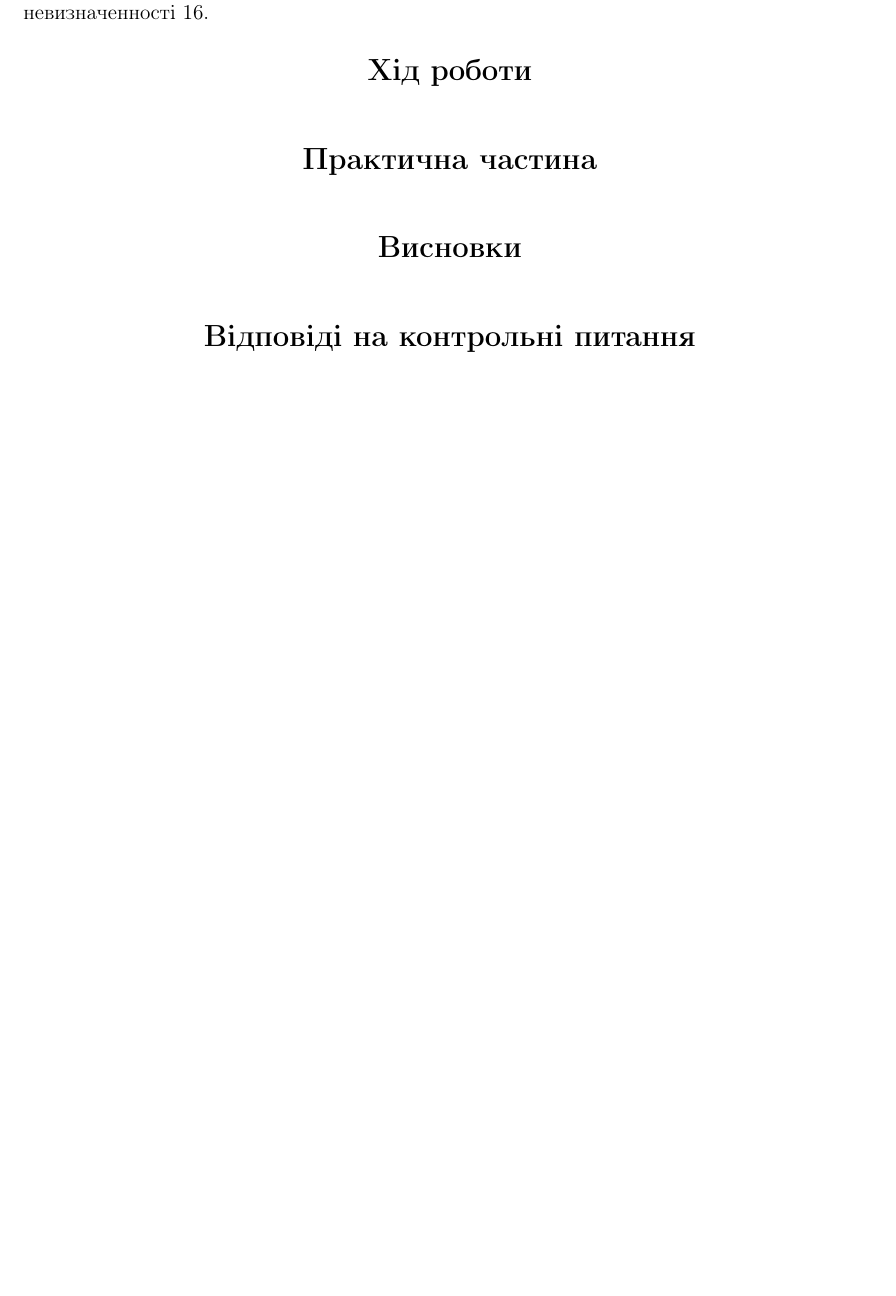
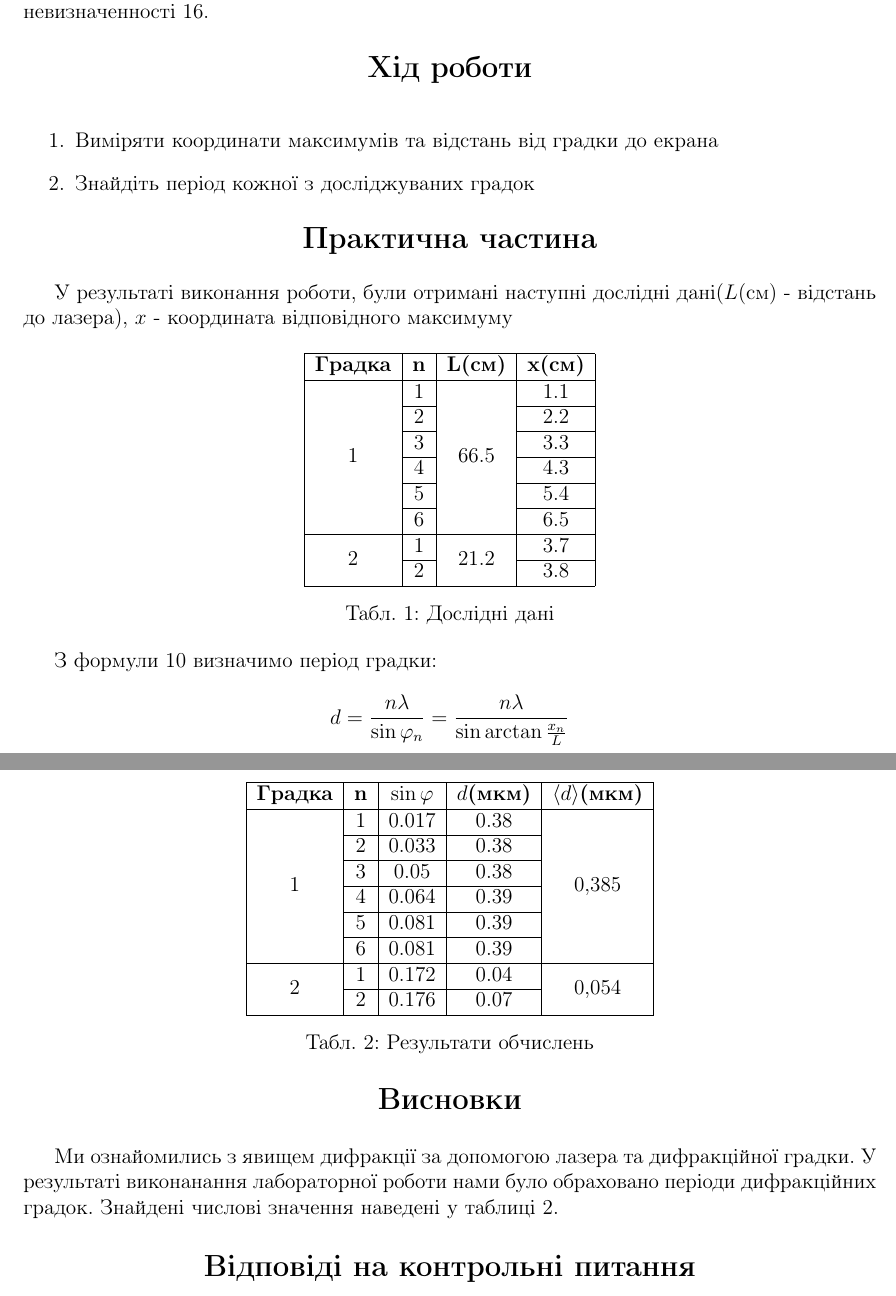
Before and after one commit to ShkalikovOleh/Physics-Labs, a LaTeX document (Optics/Lab 3 Diffraction/report/Lab 3.tex, which reads Optics/Lab 3 Diffraction/report/sections/Resume.tex, Optics/Lab 3 Diffraction/report/sections/Tasks.tex, Optics/Lab 3 Diffraction/report/sections/WorkPlan.tex): part of page 5 of 5 before the commit and two parts of pages 5 and 6 of 6 after it, the two joined at a grey line, cut so that both start at the same text, the shorter picture padded with empty space. Compiled offline with pdfLaTeX.

Commit message:
Add tasks

```diff
--- a/Optics/Lab 3 Diffraction/report/sections/Resume.tex
+++ b/Optics/Lab 3 Diffraction/report/sections/Resume.tex
@@ -3,3 +3,8 @@
 \end{center}
 
 \vspace{1mm}
+
+Ми ознайомились з явищем дифракції за допомогою лазера та дифракційної градки.
+У результаті виконанання лабораторної роботи нами було обраховано
+періоди дифракційних градок. Знайдені числові значення наведені у таблиці 2.
+%Похибки вимірювань зазначені у таблиці 3
--- a/Optics/Lab 3 Diffraction/report/sections/Tasks.tex
+++ b/Optics/Lab 3 Diffraction/report/sections/Tasks.tex
@@ -4,6 +4,72 @@
 
 \vspace{1mm}
 
+У результаті виконання роботи, були отримані наступні дослідні дані($L$(см) - відстань до лазера),
+$x$ - координата відповідного максимуму
+
+\begin{table}[h!]
+    \centering
+    \begin{tabular}{|c|c|c|c|}
+        \hline
+        \textbf{Градка} & \textbf{n} & \textbf{L(см)} & \textbf{x(см)} \\
+        \hline
+        \multirow{6}{*}{1} & 1 & \multirow{6}{*}{66.5} & 1.1 \\
+        \cline{2-2} \cline{4-4}
+         & 2 &  & 2.2 \\
+        \cline{2-2} \cline{4-4}
+         & 3 &  & 3.3 \\
+        \cline{2-2} \cline{4-4}
+        & 4 &  & 4.3 \\
+        \cline{2-2} \cline{4-4}
+        & 5 &  & 5.4 \\
+        \cline{2-2} \cline{4-4}
+        & 6 &  & 6.5 \\
+        \hline
+
+
+        \multirow{2}{*}{2} & 1 & \multirow{2}{*}{21.2} & 3.7 \\
+        \cline{2-2} \cline{4-4}
+        & 2 &  & 3.8 \\
+        \hline
+    \end{tabular}
+
+    \caption{Дослідні дані}
+\end{table}
+
+З формули \ref{eq:10} визначимо період градки:
+
+$$ d = \frac{n \lambda}{\sin{\varphi_n}} = \frac{n \lambda}{\sin{\arctan{\frac{x_n}{L}}}} $$
+
+Знаючи значення $\lambda = 632*10^{-9}$(м) отримаємо наступні значення періоду градки:
+
+\begin{table}
+    \centering
+    \begin{tabular}{|c|c|c|c|c|}
+        \hline
+        \textbf{Градка} & \textbf{n} & $\sin{\varphi}$ & $d$\textbf{(мкм)} & $\langle d \rangle$\textbf{(мкм)} \\
+        \hline
+        \multirow{6}{*}{1} & 1 & 0.017  & 0.38 & \multirow{6}{*}{0,385} \\
+        \cline{2-4}
+         & 2 & 0.033 & 0.38  & \\
+        \cline{2-4}
+        & 3 & 0.05 & 0.38 &\\
+        \cline{2-4}
+        & 4 & 0.064 & 0.39 &\\
+        \cline{2-4}
+        & 5 & 0.081 & 0.39 &\\
+        \cline{2-4}
+        & 6 & 0.081 & 0.39 &\\
+        \hline
+
+        \multirow{2}{*}{2} & 1 & 0.172 & 0.04 & \multirow{2}{*}{0,054} \\
+        \cline{2-4}
+        & 2 & 0.176 & 0.07  &\\
+        \hline
+    \end{tabular}
+
+    \caption{Результати обчислень}
+\end{table}
+
 %\begin{figure}[h]
 %    \centering
 %    \includegraphics[width=.7\textwidth]{assets/filename }
--- a/Optics/Lab 3 Diffraction/report/sections/WorkPlan.tex
+++ b/Optics/Lab 3 Diffraction/report/sections/WorkPlan.tex
@@ -3,3 +3,9 @@
 \end{center}
 
 \vspace{1mm}
+
+
+\begin{enumerate}
+    \item Виміряти координати максимумів та відстань від градки до екрана
+    \item Знайдіть період кожної з досліджуваних градок
+\end{enumerate}
```
Also changed, not shown: Optics/Lab 3 Diffraction/data.csv (added, +9 -0 lines), Optics/Lab 3 Diffraction/report/Lab 3.pdf, 1 other file.
